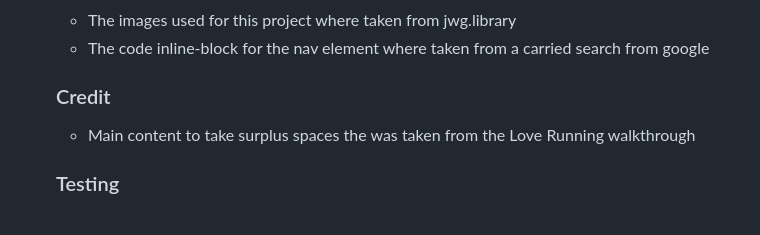
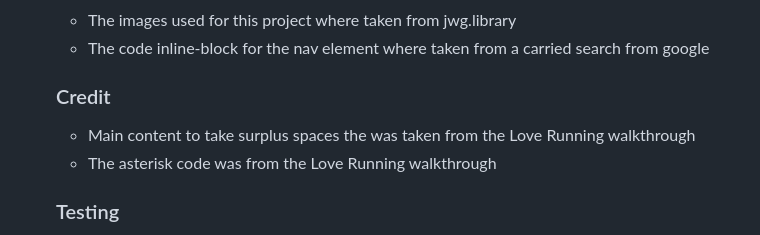
Before and after one commit to Elvisthegreat/perfect-world, a Markdown page: README.md, the part around the change. Drawn GitHub-style.

Commit message:
Add more changes to readme.md

```diff
--- a/README.md
+++ b/README.md
@@ -30,6 +30,7 @@ This page is created to bring hope and brightness to people about the future wor
      * The code inline-block for the nav element where taken from a carried search from google
   ### Credit
      * Main content to take surplus spaces the was taken from the Love Running walkthrough
+     * The asterisk code was from the Love Running walkthrough
   ### Testing
   * The website as been tested and the result shows that the website is responsive from smaller screen to larger screen size.
  * Confirmed that all text and words in the page are all easy and readable
```
